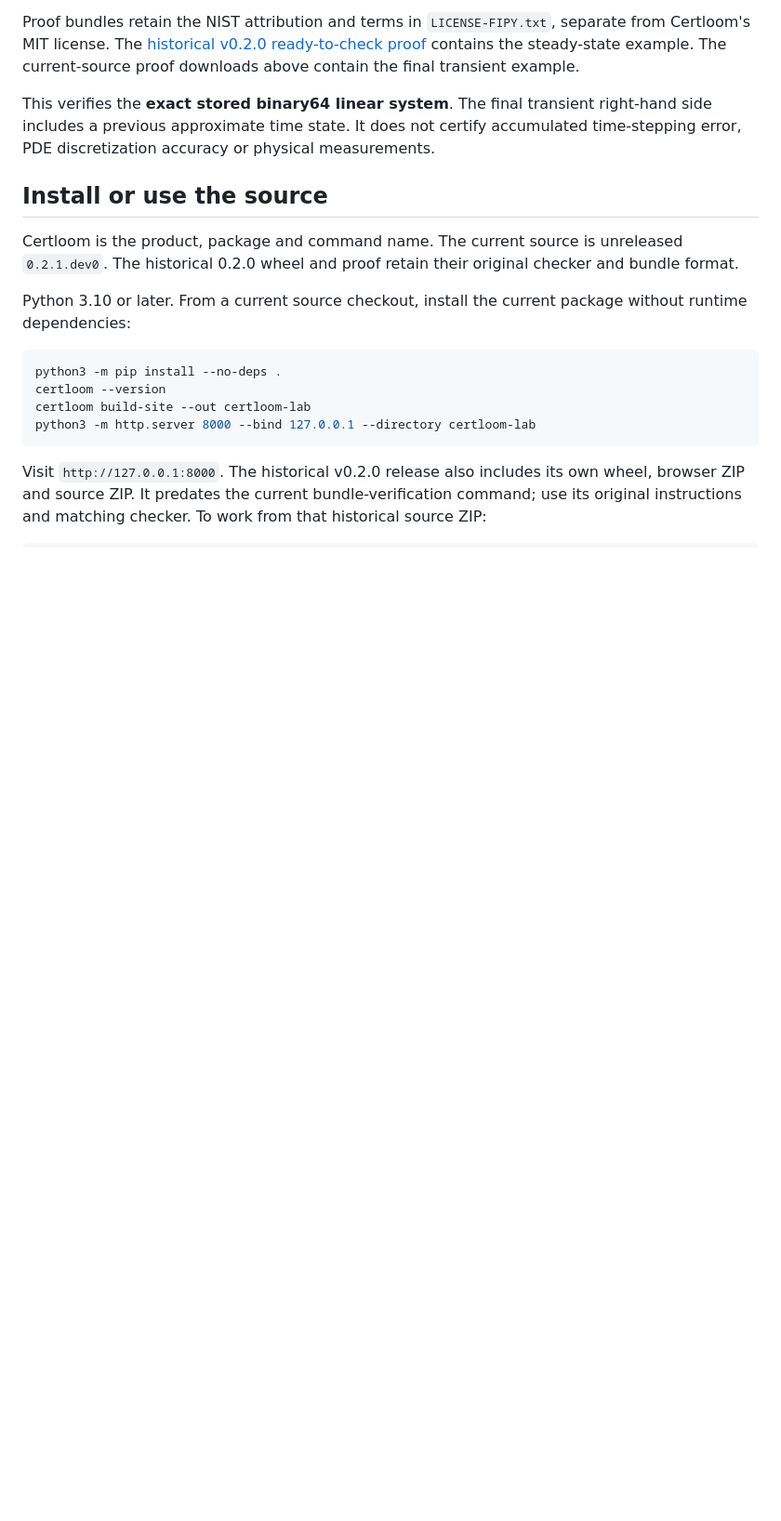
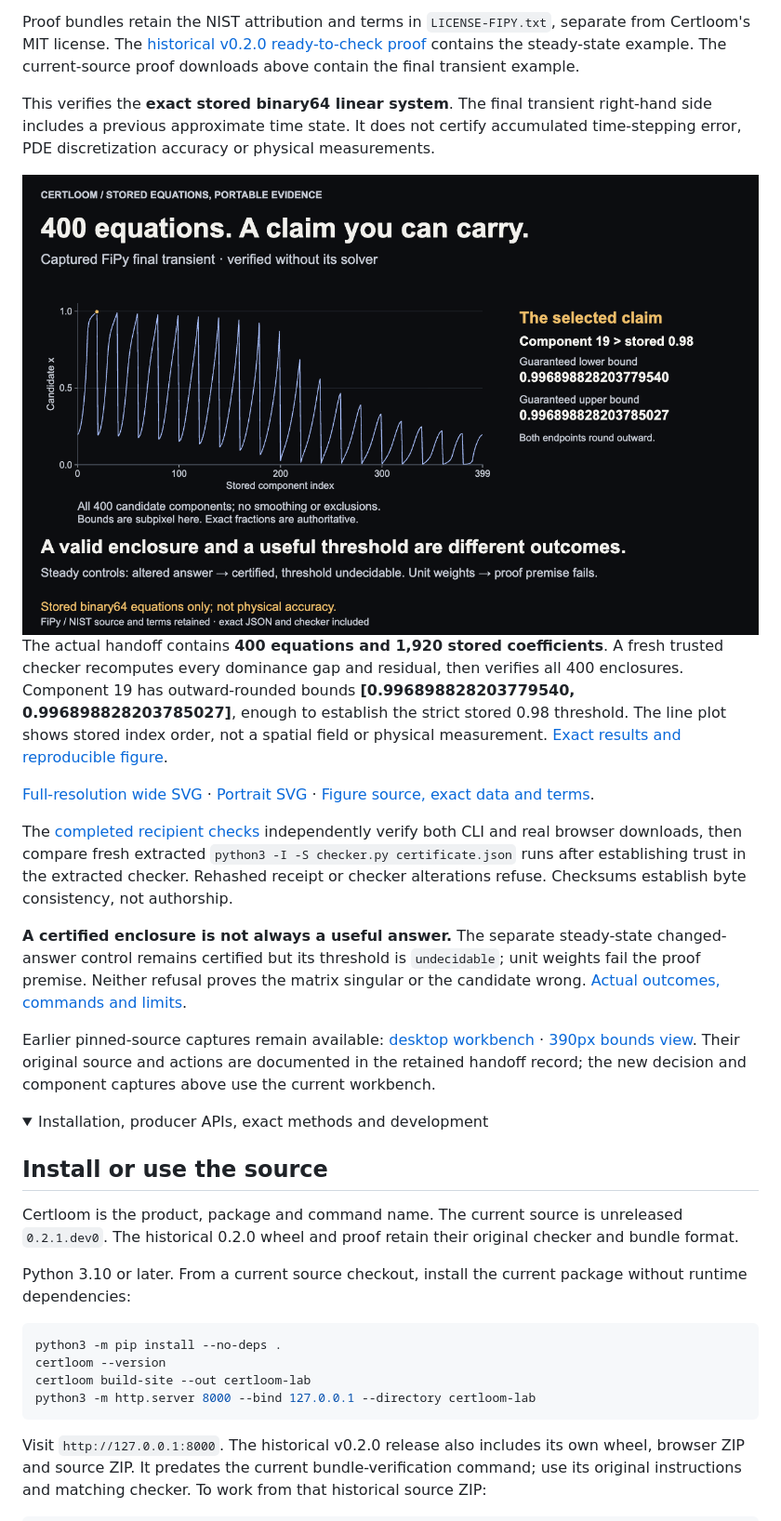
Before and after one commit to nazeeh111/Certloom, a Markdown page: README.md, the part around one of its changes. Shown at 93% size. Drawn GitHub-style; folded sections open; blank space fills up the shorter version.

```diff
--- a/README.md
+++ b/README.md
@@ -38,6 +39,27 @@ Choose **FiPy · steady state** to check the subsequent steady solve. Both matri
 Proof bundles retain the NIST attribution and terms in `LICENSE-FIPY.txt`, separate from Certloom's MIT license. The [historical v0.2.0 ready-to-check proof](https://github.com/nazeeh111/Certloom/releases/download/v0.2.0/certloom-0.2.0-diffusion-proof.zip) contains the steady-state example. The current-source proof downloads above contain the final transient example.
 
 This verifies the **exact stored binary64 linear system**. The final transient right-hand side includes a previous approximate time state. It does not certify accumulated time-stepping error, PDE discretization accuracy or physical measurements.
+
+
+<picture>
+  <source media="(max-width: 600px)" srcset="docs/presentation/proof-mobile.png">
+  <img src="docs/presentation/proof.png" alt="All 400 candidate components from the captured FiPy transient system, with a separate component 19 threshold claim. Its guaranteed lower bound 0.996898828203779540 is above stored 0.98. Error intervals are narrower than a display pixel at the overview scale; exact fractions, not the plotted curve, determine certification. Separate steady-case controls show an undecidable threshold and failed unit weights.">
+</picture>
+
+The actual handoff contains **400 equations and 1,920 stored coefficients**. A fresh trusted checker recomputes every dominance gap and residual, then verifies all 400 enclosures. Component 19 has outward-rounded bounds **[0.996898828203779540, 0.996898828203785027]**, enough to establish the strict stored 0.98 threshold. The line plot shows stored index order, not a spatial field or physical measurement. [Exact results and reproducible figure](docs/presentation/README.md).
+
+[Full-resolution wide SVG](docs/presentation/proof.svg) · [Portrait SVG](docs/presentation/proof-mobile.svg) · [Figure source, exact data and terms](docs/presentation/README.md).
+
+The [completed recipient checks](docs/presentation/handoff-checks.json) independently verify both CLI and real browser downloads, then compare fresh extracted `python3 -I -S checker.py certificate.json` runs after establishing trust in the extracted checker. Rehashed receipt or checker alterations refuse. Checksums establish byte consistency, not authorship.
+
+**A certified enclosure is not always a useful answer.** The separate steady-state changed-answer control remains certified but its threshold is `undecidable`; unit weights fail the proof premise. Neither refusal proves the matrix singular or the candidate wrong. [Actual outcomes, commands and limits](docs/presentation/README.md).
+
+Earlier pinned-source captures remain available: [desktop workbench](docs/presentation/workbench-desktop.png) · [390px bounds view](docs/presentation/workbench-mobile.png). Their original source and actions are documented in the retained handoff record; the new decision and component captures above use the current workbench.
+
+</details>
+
+<details>
+<summary>Installation, producer APIs, exact methods and development</summary>
 
 ## Install or use the source
 
```
Also changed, not shown: other parts of README.md (+15 -12 lines), docs/workbench/README.md (added, +19 -0 lines), docs/workbench/component-399-mobile.png (added), docs/workbench/decision-mobile.png (added), docs/workbench/decision-wide.png (added), 1 other file.
